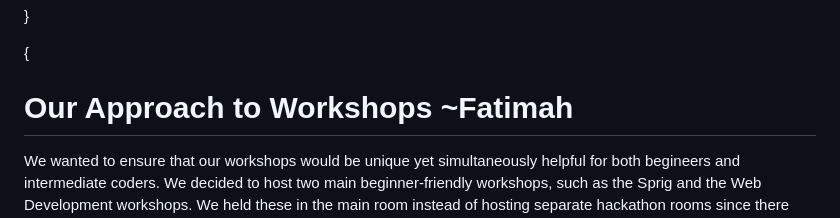
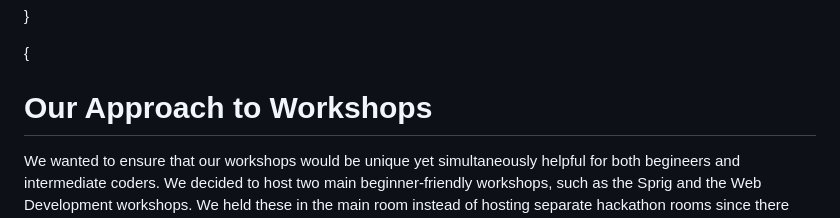
Before and after one commit to hackclub/harvest, a Markdown page: README.md, the part around the change. Rendered like a GitHub page.

```diff
--- a/README.md
+++ b/README.md
@@ -40,7 +40,7 @@ At the dinner, instead of losing time getting contact information, we were able
 
 {
 
-# Our Approach to Workshops ~Fatimah
+# Our Approach to Workshops
 
 We wanted to ensure that our workshops would be unique yet simultaneously helpful for both begineers and intermediate coders. We decided to host two main beginner-friendly workshops, such as the Sprig and the Web Development workshops. We held these in the  main room instead of hosting separate hackathon rooms since there was an influx of interest in these workshops! By the end of the day, many had incorporated the workshop knowledge they'd learned into their projects, which was a beautiful sight to see.
 
```
